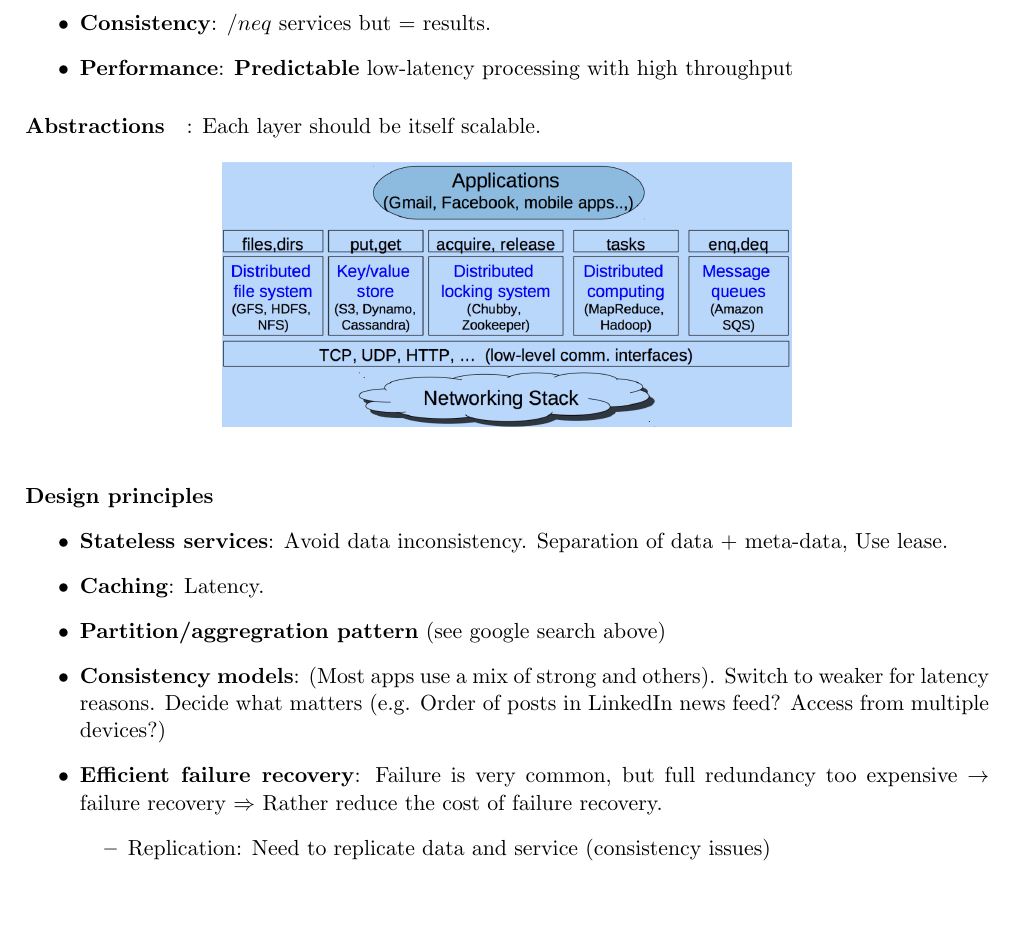
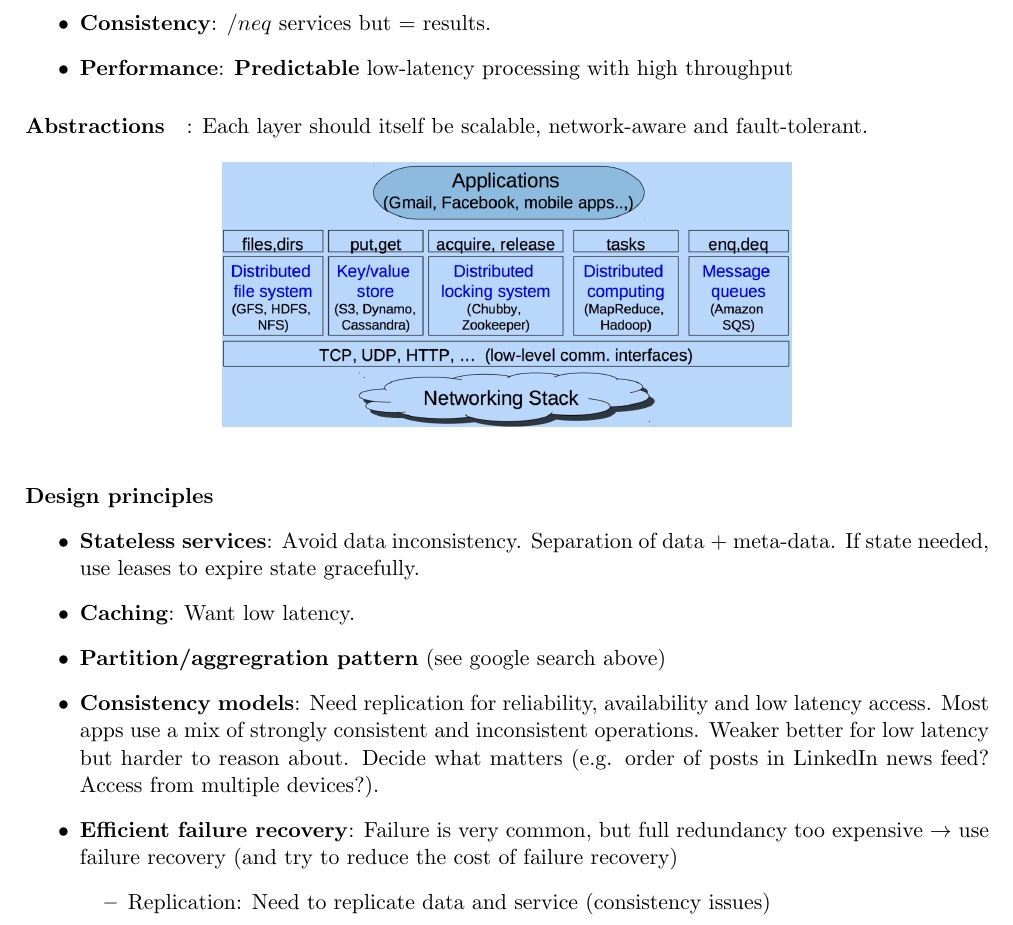
Before and after one commit to icl-notes/CO410_19-20, a LaTeX document (scalable_notes.tex, which reads sds.tex): part of page 2 of 16, cut so that both start at the same text, the shorter picture padded with empty space. Compiled offline with pdfLaTeX.

Commit message:
Tweaks to chapter 1. Spelling, rewording some stuff for clarity

```diff
--- a/sds.tex
+++ b/sds.tex
@@ -63,7 +62,7 @@ Resources on-demand (illusion of infinite resource).
   high throughput
 \end{itemize}
 
-\paragraph{Abstractions}: Each layer should be itself scalable.
+\paragraph{Abstractions}: Each layer should itself be scalable, network-aware and fault-tolerant.
 \begin{figure}[h]
   \centering
     \includegraphics[width=0.59\textwidth]{img/abstraction.png}
@@ -72,14 +71,14 @@ Resources on-demand (illusion of infinite resource).
 \paragraph{Design principles}
 \begin{itemize}
 \item \textbf{Stateless services}: Avoid data inconsistency. Separation of data +
-  meta-data, Use lease.
-\item \textbf{Caching}: Latency.
+  meta-data. If state needed, use leases to expire state gracefully.
+\item \textbf{Caching}: Want low latency.
 \item \textbf{Partition/aggregration pattern} (see google search above)
-\item \textbf{Consistency models}: (Most apps use a mix of strong and others).
-  Switch to weaker for latency reasons. Decide what matters (e.g. Order of posts
-  in LinkedIn news feed? Access from multiple devices?)
+\item \textbf{Consistency models}: Need replication for reliability,
+  availability and low latency access. Most apps use a mix of strongly consistent and inconsistent operations. Weaker better for low latency but harder to reason about. Decide what matters (e.g. order of posts
+  in LinkedIn news feed? Access from multiple devices?).
 \item \textbf{Efficient failure recovery}: Failure is very common, but full redundancy
-  too expensive $\rightarrow$ failure recovery $\Rightarrow$ Rather reduce the cost of failure recovery.
+  too expensive $\rightarrow$ use failure recovery (and try to reduce the cost of failure recovery)
   \begin{itemize}
     \item Replication: Need to replicate data and service (consistency issues)
       \item Recomputation: Use stateless protocols, form data lineage for compute jobs
```
Also changed, not shown: scalable_notes.pdf, sds.tex (15 more changed lines).
